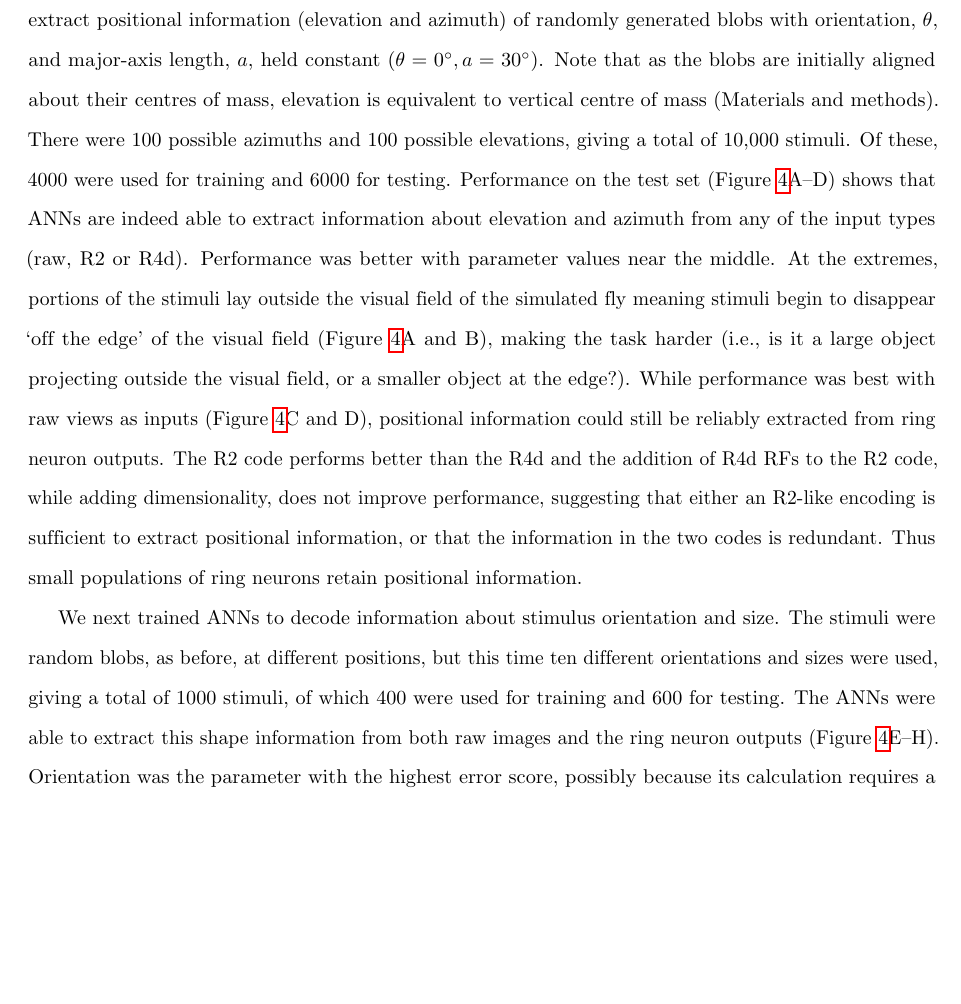
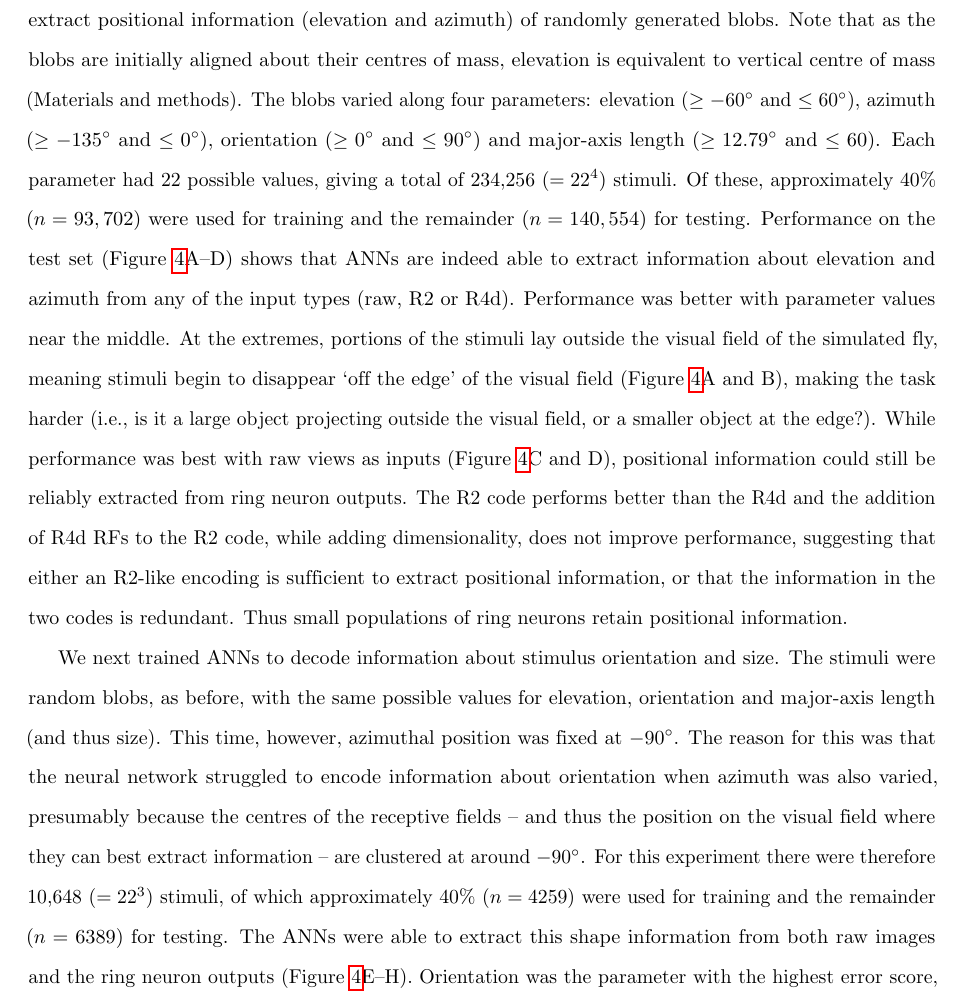
Before and after one commit to alexdewar/ploscb2017, a LaTeX document (latex/drosopaper.tex): part of page 10 of 23, cut so that both start at the same text, the shorter picture padded with empty space. Compiled offline with pdfLaTeX.

Commit message:
update results section to include changes to ANN code

```diff
--- a/latex/drosopaper.tex
+++ b/latex/drosopaper.tex
@@ -231,7 +231,14 @@ The 28 R2 and 14 R2d ring neurons condense information from 3000 ommatidia, yet
 
-Here we address in more general terms the question of what shape information is implicitly conveyed in the ring neuron population code. To do this, we generated large sets of ellipse-like ‘blob’ stimuli varying in size (specified by major-axis length), position (azimuth and elevation) and orientation. The blob generation procedure was stochastic and so the precise shape of each blob was random and unique (see Materials and methods). We then trained an artificial neural network (ANN) to recover this shape information from either a raw image of the shape (the control condition) or from the output of the R2/R4d populations on presentation of the blobs. Here we use ANNs as statistical engines interrogating the output of the ring neuron population code to determine if shape information is implicit to the code and has therefore passed through the sensory bottleneck. We first examined whether ANNs could be trained to extract positional information (elevation and azimuth) of randomly generated blobs with orientation, $\theta$, and major-axis length, $a$, held constant ($\theta=0\degree, a = 30\degree$). Note that as the blobs are initially aligned about their centres of mass, elevation is equivalent to vertical centre of mass (Materials and methods). There were 100 possible azimuths and 100 possible elevations, giving a total of 10,000 stimuli. Of these, 4000 were used for training and 6000 for testing. Performance on the test set (Figure~\ref{fig:elazorsi}A--D) shows that ANNs are indeed able to extract information about elevation and azimuth from any of the input types (raw, R2 or R4d). Performance was better with parameter values near the middle. At the extremes, portions of the stimuli lay outside the visual field of the simulated fly meaning stimuli begin to disappear ‘off the edge’ of the visual field (Figure~\ref{fig:elazorsi}A and B), making the task harder (i.e., is it a large object projecting outside the visual field, or a smaller object at the edge?). While performance was best with raw views as inputs (Figure~\ref{fig:elazorsi}C and D), positional information could still be reliably extracted from ring neuron outputs. The R2 code performs better than the R4d and the addition of R4d \acp{RF} to the R2 code, while adding dimensionality, does not improve performance, suggesting that either an R2-like encoding is sufficient to extract positional information, or that the information in the two codes is redundant. Thus small populations of ring neurons retain positional information.
+Here we address in more general terms the question of what shape information is implicitly conveyed in the ring neuron population code. To do this, we generated large sets of ellipse-like ‘blob’ stimuli varying in size (specified by major-axis length), position (azimuth and elevation) and orientation. The blob generation procedure was stochastic and so the precise shape of each blob was random and unique (see Materials and methods). We then trained an artificial neural network (ANN) to recover this shape information from either a raw image of the shape (the control condition) or from the output of the R2/R4d populations on presentation of the blobs. Here we use ANNs as statistical engines interrogating the output of the ring neuron population code to determine if shape information is implicit to the code and has therefore passed through the sensory bottleneck. We first examined whether ANNs could be trained to extract positional information (elevation and azimuth) of randomly generated blobs. Note that as the blobs are initially aligned about their centres of mass, elevation is equivalent to vertical centre of mass (Materials and methods). The blobs varied along four parameters: elevation ($\ge -60\degree$ and $\le 60\degree$), azimuth ($\ge -135\degree$ and $\le 0\degree$), orientation ($\ge 0\degree$ and $\le 90\degree$) and major-axis length ($\ge 12.79\degree$ and $\le 60$). Each parameter had 22 possible values, giving a total of 234,256 ($=22^4$) stimuli. Of these, approximately 40\% ($n=93,702$) were used for training and the remainder ($n=140,554$) for testing. Performance on the test set (Figure~\ref{fig:elazorsi}A--D) shows that ANNs are indeed able to extract information about elevation and azimuth from any of the input types (raw, R2 or R4d). Performance was better with parameter values near the middle. At the extremes, portions of the stimuli lay outside the visual field of the simulated fly, meaning stimuli begin to disappear ‘off the edge’ of the visual field (Figure~\ref{fig:elazorsi}A and B), making the task harder (i.e., is it a large object projecting outside the visual field, or a smaller object at the edge?). While performance was best with raw views as inputs (Figure~\ref{fig:elazorsi}C and D), positional information could still be reliably extracted from ring neuron outputs. The R2 code performs better than the R4d and the addition of R4d \acp{RF} to the R2 code, while adding dimensionality, does not improve performance, suggesting that either an R2-like encoding is sufficient to extract positional information, or that the information in the two codes is redundant. Thus small populations of ring neurons retain positional information.
 
-We next trained ANNs to decode information about stimulus orientation and size. The stimuli were random blobs, as before, at different positions, but this time ten different orientations and sizes were used, giving a total of 1000 stimuli, of which 400 were used for training and 600 for testing. The ANNs were able to extract this shape information from both raw images and the ring neuron outputs (Figure~\ref{fig:elazorsi}E--H). Orientation was the parameter with the highest error score, possibly because its calculation requires a second-order statistic (the covariance of the shape). Nonetheless, both parameters could be simultaneously estimated by an ANN neural network fed with ring neuron outputs.
+We next trained ANNs to decode information about stimulus orientation and size.
+The stimuli were random blobs, as before, with the same possible values for elevation, orientation and major-axis length (and thus size).
+This time, however, azimuthal position was fixed at $-90\degree$.
+The reason for this was that the neural network struggled to encode information about orientation when azimuth was also varied, presumably because the centres of the receptive fields -- and thus the position on the visual field where they can best extract information -- are clustered at around $-90\degree$.
+For this experiment there were therefore 10,648 ($=22^3$) stimuli, of which approximately 40\% ($n=4259$) were used for training and the remainder ($n=6389$) for testing.
+The ANNs were able to extract this shape information from both raw images and the ring neuron outputs (Figure~\ref{fig:elazorsi}E--H).
+Orientation was the parameter with the highest error score, possibly because its calculation requires a second-order statistic (the covariance of the shape).
+Nonetheless, both parameters could be simultaneously estimated by an ANN neural network fed with ring neuron outputs.
 
 In summary, we have shown that information about a number of shape properties passes through the bottleneck created by the small number of ring neurons. This indicates that such information is available downstream of the ring neurons for the guidance of behaviour.
 
```
Also changed, not shown: latex/drosopaper.tex (2 more changed lines).
